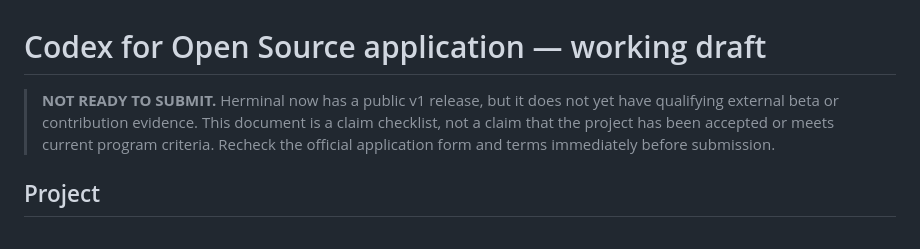
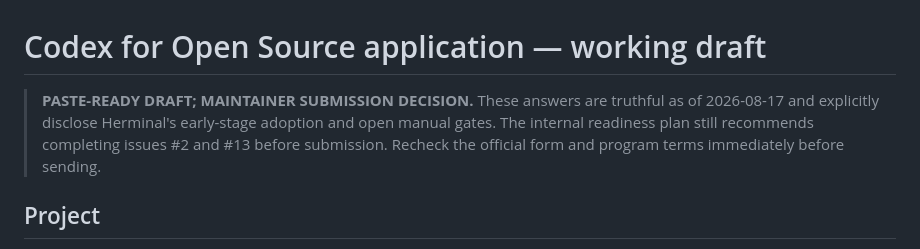
Before and after one commit to hoangperry/herminal, a Markdown page: docs/community/codex-for-oss-application.md, the part around one of its changes. Drawn GitHub-style.

```diff
--- a/docs/community/codex-for-oss-application.md
+++ b/docs/community/codex-for-oss-application.md
@@ -1,10 +1,10 @@
 # Codex for Open Source application — working draft
 
-> **NOT READY TO SUBMIT.** Herminal now has a public v1 release, but it does not
-> yet have qualifying external beta or contribution evidence. This document is
-> a claim checklist, not a claim that the project has been accepted or meets
-> current program criteria. Recheck the official application form and terms
-> immediately before submission.
+> **PASTE-READY DRAFT; MAINTAINER SUBMISSION DECISION.** These answers are
+> truthful as of 2026-08-17 and explicitly disclose Herminal's early-stage
+> adoption and open manual gates. The internal readiness plan still recommends
+> completing issues #2 and #13 before submission. Recheck the official form and
+> program terms immediately before sending.
 
 ## Project
 
```
Also changed, not shown: other parts of docs/community/codex-for-oss-application.md (+63 -0 lines).
